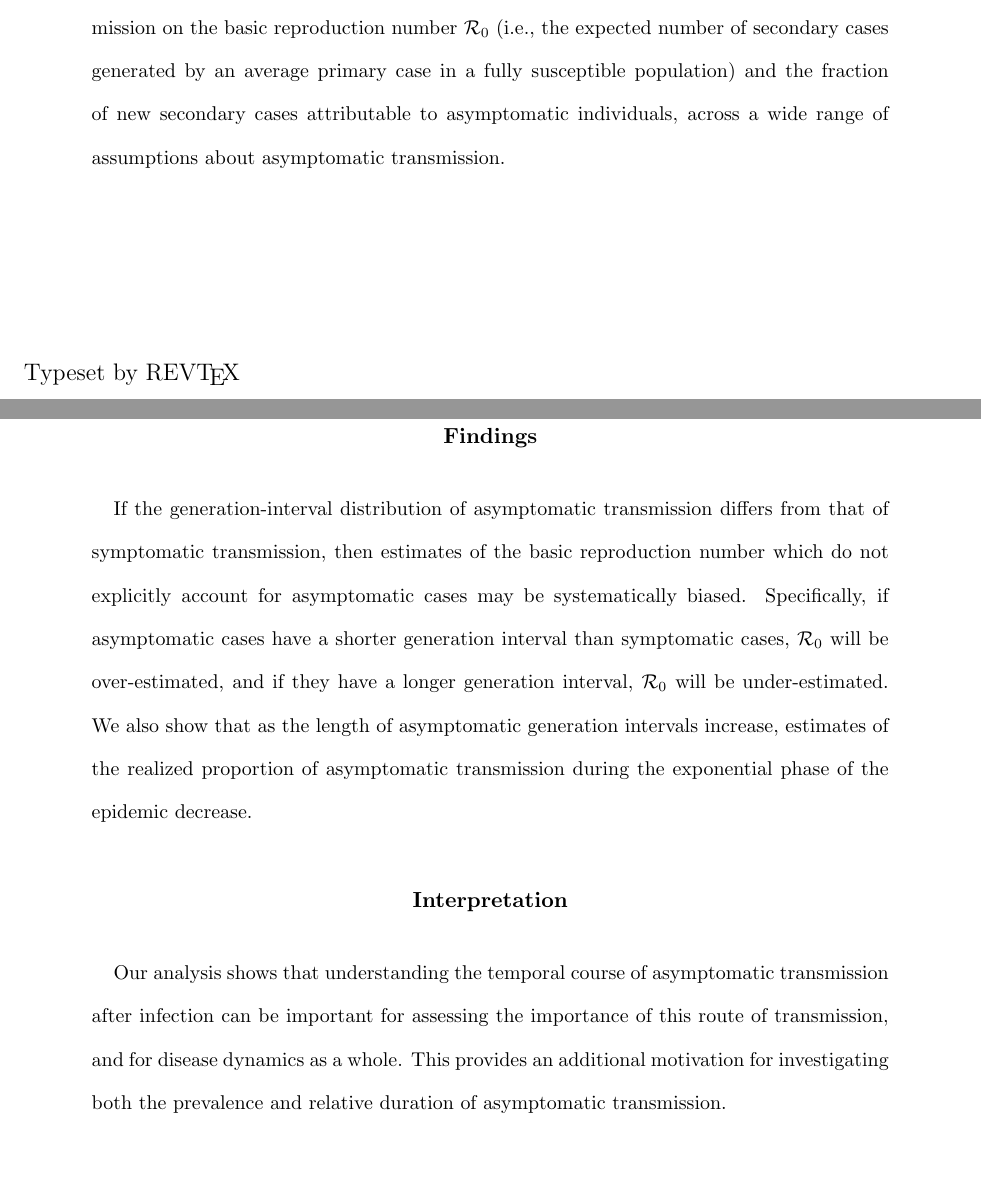
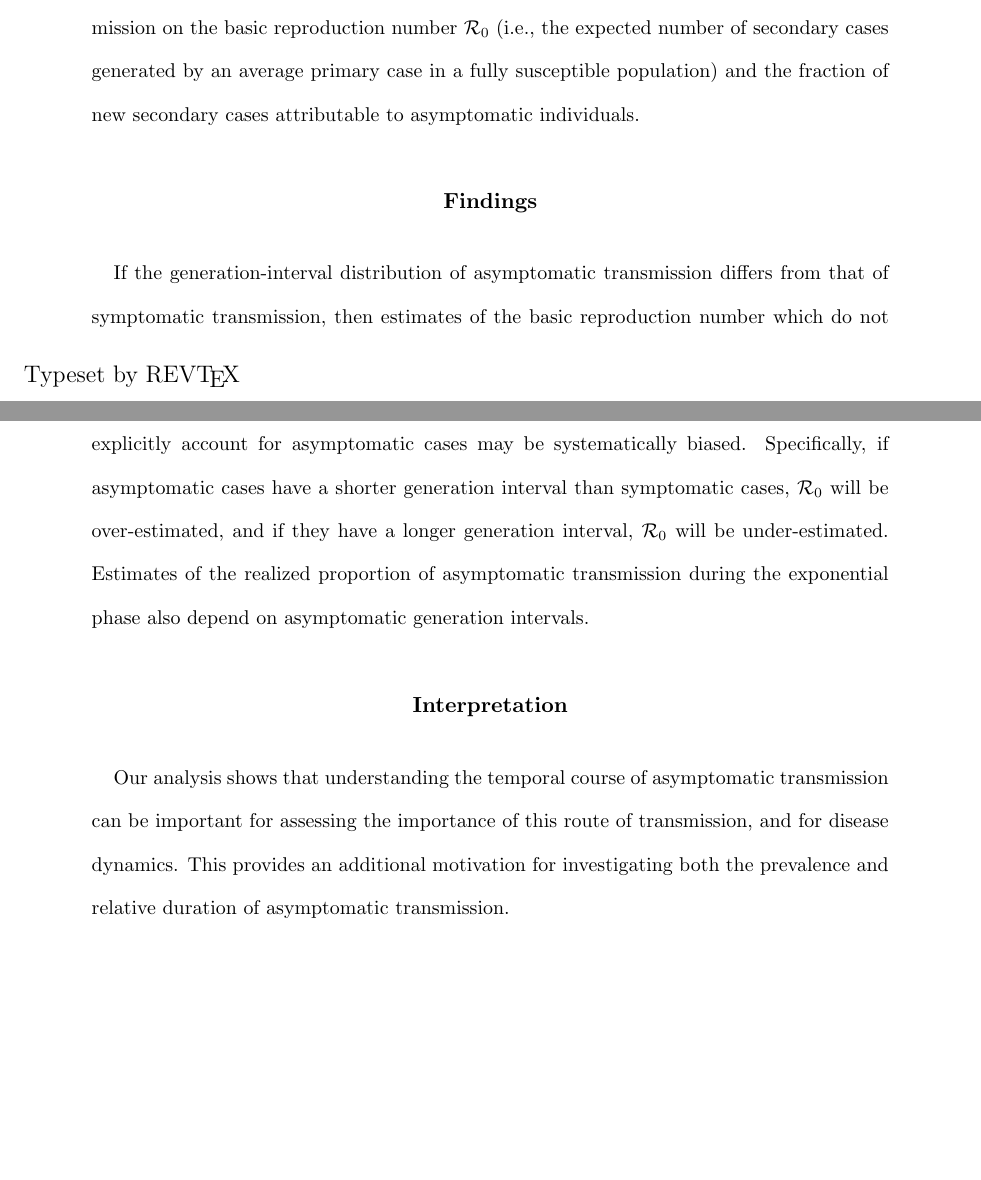
Before and after one commit to mac-theobio/coronavirus_asymptomatic, a LaTeX paper (asymp.diff.tex, which reads abs.tex): two parts of pages 1 and 2 of 14, joined at a grey line, cut so that both start at the same text, the shorter picture padded with empty space. Compiled offline with pdfLaTeX.

Commit message:
simplify abstract

```diff
--- a/abs.tex
+++ b/abs.tex
@@ -7,17 +7,17 @@ There has been little study of the implications of asymptomatic transmission on
 
 \section*{Methods}
 
-We use a mathematical framework to evaluate expected effects of asymptomatic transmission on the basic reproduction number ${\cal{R}}_0$ (i.e., the expected number of secondary cases generated by an average primary case in a fully susceptible population) and the fraction of new secondary cases attributable to asymptomatic individuals, across a wide range of assumptions about asymptomatic transmission.
+We use a mathematical framework to evaluate expected effects of asymptomatic transmission on the basic reproduction number ${\cal{R}}_0$ (i.e., the expected number of secondary cases generated by an average primary case in a fully susceptible population) and the fraction of new secondary cases attributable to asymptomatic individuals.
 
 \section*{Findings}
 
 If the generation-interval distribution of asymptomatic transmission differs from that of symptomatic transmission, then estimates of the basic reproduction number which do not explicitly account for asymptomatic cases may be systematically biased.
 Specifically, if asymptomatic cases have a shorter generation interval than symptomatic cases, ${\cal{R}}_0$ will be over-estimated, and if they have a longer generation interval, ${\cal{R}}_0$ will be under-estimated.
-We also show that as the length of asymptomatic generation intervals increase, estimates of the realized proportion of asymptomatic transmission during the exponential phase of the epidemic decrease.
+Estimates of the realized proportion of asymptomatic transmission during the exponential phase also depend on asymptomatic generation intervals.
 
 \section*{Interpretation}
 
-Our analysis shows that understanding the temporal course of asymptomatic transmission after infection can be important for assessing the importance of this route of transmission, and for disease dynamics as a whole. This provides an additional motivation for investigating both the prevalence and relative duration of asymptomatic transmission.
+Our analysis shows that understanding the temporal course of asymptomatic transmission can be important for assessing the importance of this route of transmission, and for disease dynamics. This provides an additional motivation for investigating both the prevalence and relative duration of asymptomatic transmission.
 
 \section*{Funding}
 
```
Also changed, not shown: git_push/asymp.pdf.
